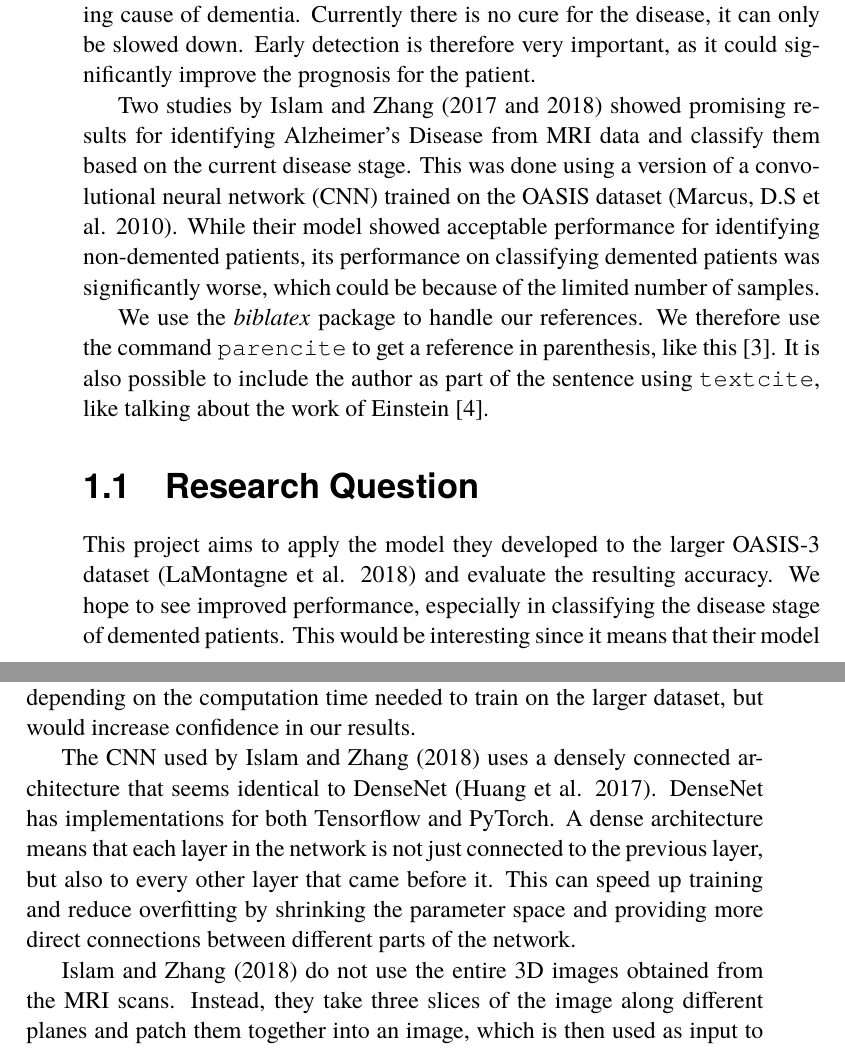
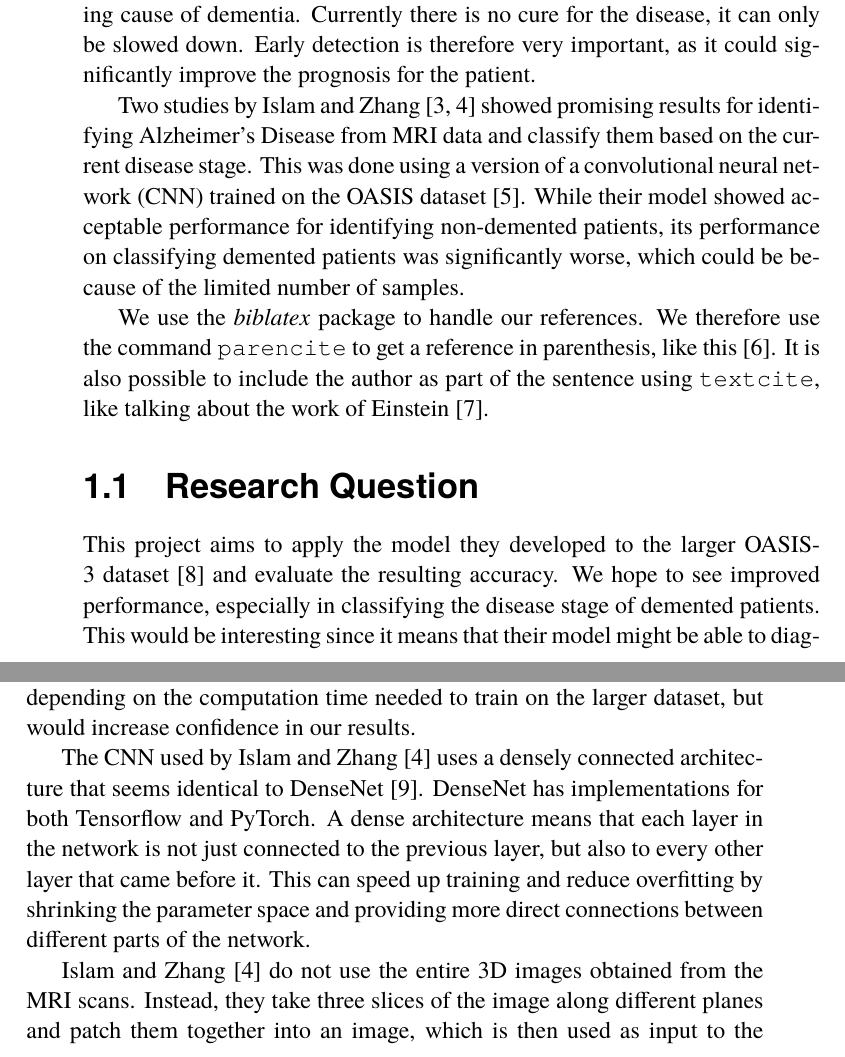
Before and after one commit to lundstig/kexjobb, a LaTeX thesis (report/main.tex): two parts of pages 9 and 12 of 20 before the commit and two parts of pages 9 and 12 of 22 after it, joined at a grey line, cut so that both start at the same text. Compiled offline with pdfLaTeX.

Commit message:
References

```diff
--- a/report/main.tex
+++ b/report/main.tex
@@ -58,7 +58,7 @@ In the last couple of years machine learning and specifically deep learning have
 
 Alzheimer’s Disease (AD) is a neurodegenerative disease that is the leading cause of dementia. Currently there is no cure for the disease, it can only be slowed down. Early detection is therefore very important, as it could significantly improve the prognosis for the patient.
 
-Two studies by Islam and Zhang (2017 and 2018) showed promising results for identifying Alzheimer’s Disease from MRI data and classify them based on the current disease stage. This was done using a version of a convolutional neural network (CNN) trained on the OASIS dataset (Marcus, D.S et al. 2010). While their model showed acceptable performance for identifying non-demented patients, its performance on classifying demented patients was significantly worse, which could be because of the limited number of samples.
+Two studies by \textcite{islam2017novel, islam2018early} showed promising results for identifying Alzheimer’s Disease from MRI data and classify them based on the current disease stage. This was done using a version of a convolutional neural network (CNN) trained on the OASIS dataset \parencite{marcus2010open}. While their model showed acceptable performance for identifying non-demented patients, its performance on classifying demented patients was significantly worse, which could be because of the limited number of samples.
 
 
 We use the \emph{biblatex} package to handle our references.  We therefore use the
@@ -68,7 +68,7 @@ as part of the sentence using \texttt{textcite}, like talking about
 the work of \textcite{einstein2016}.
 
 \section{Research Question}
-This project aims to apply the model they developed to the larger OASIS-3 dataset (LaMontagne et al. 2018) and evaluate the resulting accuracy. We hope to see improved performance, especially in classifying the disease stage of demented patients. This would be interesting since it means that their model might be able to diagnose dementia accurately, if there existed a sufficiently large training dataset.
+This project aims to apply the model they developed to the larger OASIS-3 dataset \parencite{lamontagne2018oasis} and evaluate the resulting accuracy. We hope to see improved performance, especially in classifying the disease stage of demented patients. This would be interesting since it means that their model might be able to diagnose dementia accurately, if there existed a sufficiently large training dataset.
 
 \chapter{Background}
 
@@ -79,9 +79,9 @@ We will split the dataset into training, validation, and test sets, as done by I
 
 Studies using the smaller OASIS dataset often use cross-validation, where the training and validation is repeated multiple times so that every part of the data is used as validation at some point. This might not be possible for us depending on the computation time needed to train on the larger dataset, but would increase confidence in our results.
 
-The CNN used by Islam and Zhang (2018) uses a densely connected architecture that seems identical to DenseNet (Huang et al. 2017). DenseNet has implementations for both Tensorflow and PyTorch. A dense architecture means that each layer in the network is not just connected to the previous layer, but also to every other layer that came before it. This can speed up training and reduce overfitting by shrinking the parameter space and providing more direct connections between different parts of the network.
+The CNN used by \textcite{islam2018early} uses a densely connected architecture that seems identical to DenseNet \parencite{huang2017densely}. DenseNet has implementations for both Tensorflow and PyTorch. A dense architecture means that each layer in the network is not just connected to the previous layer, but also to every other layer that came before it. This can speed up training and reduce overfitting by shrinking the parameter space and providing more direct connections between different parts of the network.
 
-Islam and Zhang (2018) do not use the entire 3D images obtained from the MRI scans. Instead, they take three slices of the image along different planes and patch them together into an image, which is then used as input to the model. It would be interesting to see if 3D convolutions could be useful for this problem, this is something we will look into if we have time.
+\textcite{islam2018early} do not use the entire 3D images obtained from the MRI scans. Instead, they take three slices of the image along different planes and patch them together into an image, which is then used as input to the model. It would be interesting to see if 3D convolutions could be useful for this problem, this is something we will look into if we have time.
 
 
 \chapter{Results}
```
Also changed, not shown: 1 other file.
